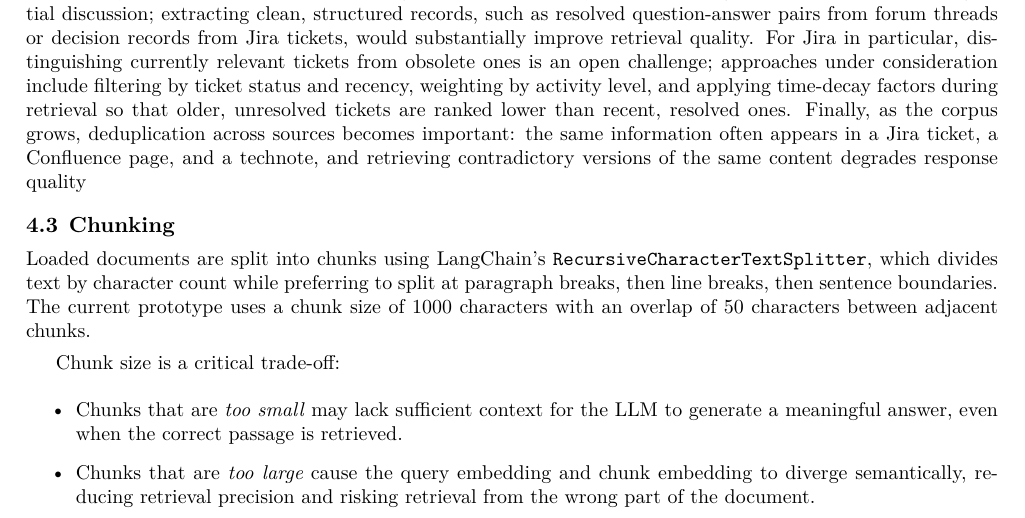
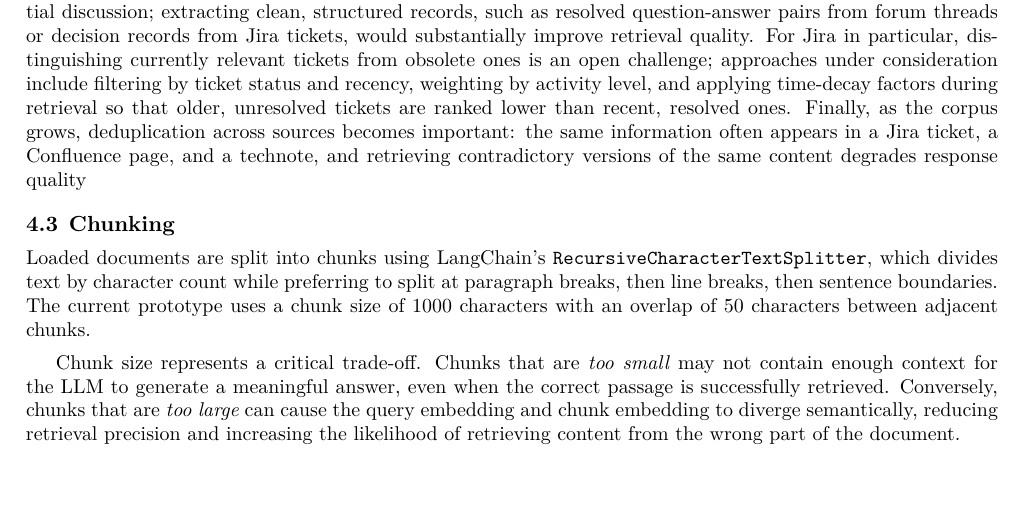
Before and after one commit to lsst/rtn-120, a LaTeX paper (RTN-120.tex, which reads body.tex): part of page 8 of 13, cut so that both start at the same text, the shorter picture padded with empty space. Compiled offline with XeLaTeX; a LaTeX package or settings file that is missing is left out.

Commit message:
Remove some bullets

```diff
--- a/body.tex
+++ b/body.tex
@@ -229,11 +229,9 @@ Finally, as the corpus grows, deduplication across sources becomes important: th
 Loaded documents are split into chunks using LangChain's \texttt{RecursiveCharacterTextSplitter}, which divides text by character count while preferring to split at paragraph breaks, then line breaks, then sentence boundaries.
 The current prototype uses a chunk size of 1000 characters with an overlap of 50 characters between adjacent chunks.
 
-Chunk size is a critical trade-off:
-\begin{itemize}
-  \item Chunks that are \emph{too small} may lack sufficient context for the LLM to generate a meaningful answer, even when the correct passage is retrieved.
-  \item Chunks that are \emph{too large} cause the query embedding and chunk embedding to diverge semantically, reducing retrieval precision and risking retrieval from the wrong part of the document.
-\end{itemize}
+Chunk size represents a critical trade-off.
+Chunks that are \emph{too small} may not contain enough context for the LLM to generate a meaningful answer, even when the correct passage is successfully retrieved.
+Conversely, chunks that are \emph{too large} can cause the query embedding and chunk embedding to diverge semantically, reducing retrieval precision and increasing the likelihood of retrieving content from the wrong part of the document.
 
 We plan to evaluate several alternatives to the current character-based chunking strategy, including hierarchical retrieval (also known as small-to-big or parent-child retrieval),\cite{LlamaIndex2024} in which large semantically coherent document chunks are split into smaller child chunks linked to their parent via unique identifiers.
 At query time, the smaller child chunks are matched against the query for precision, and the corresponding parent chunks are passed to the LLM for generation, combining the accuracy of fine-grained retrieval with the richer context needed for well-grounded answers.
```
